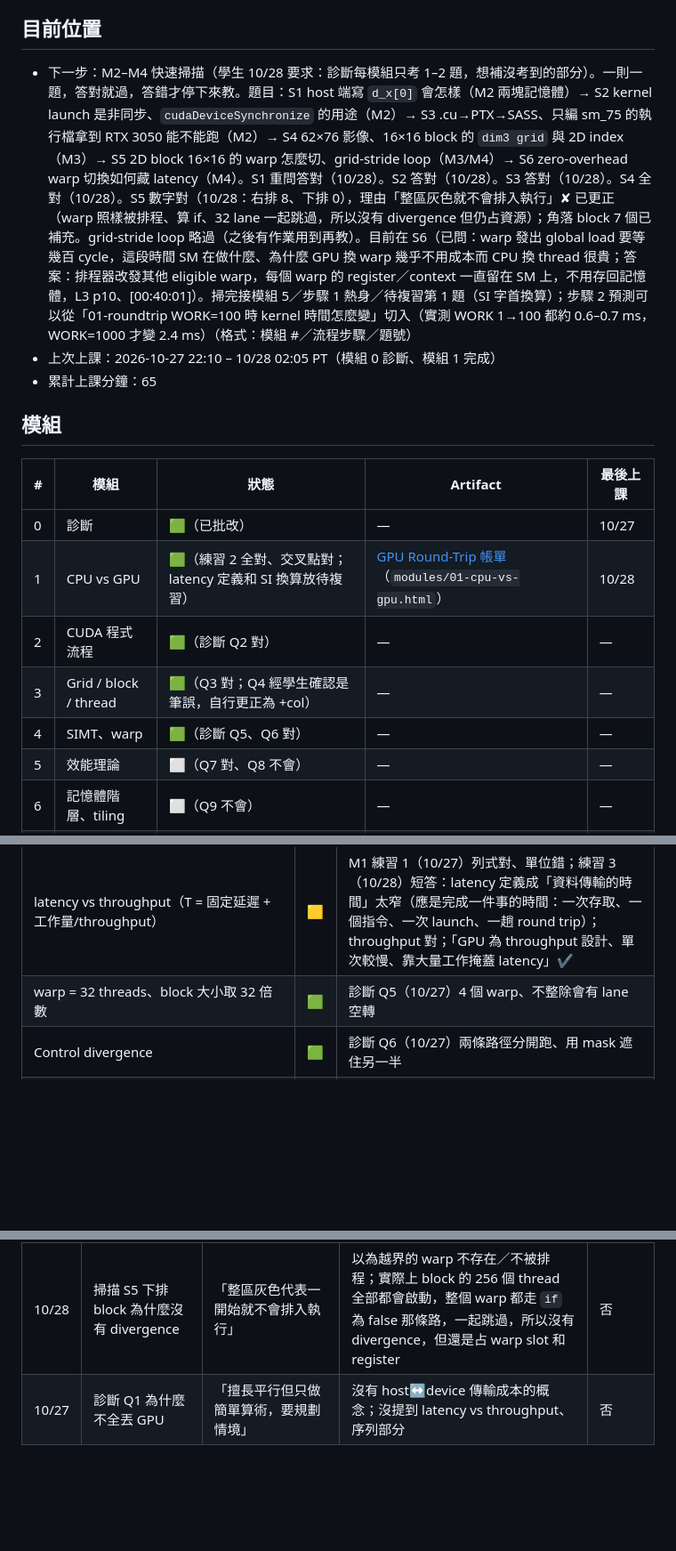
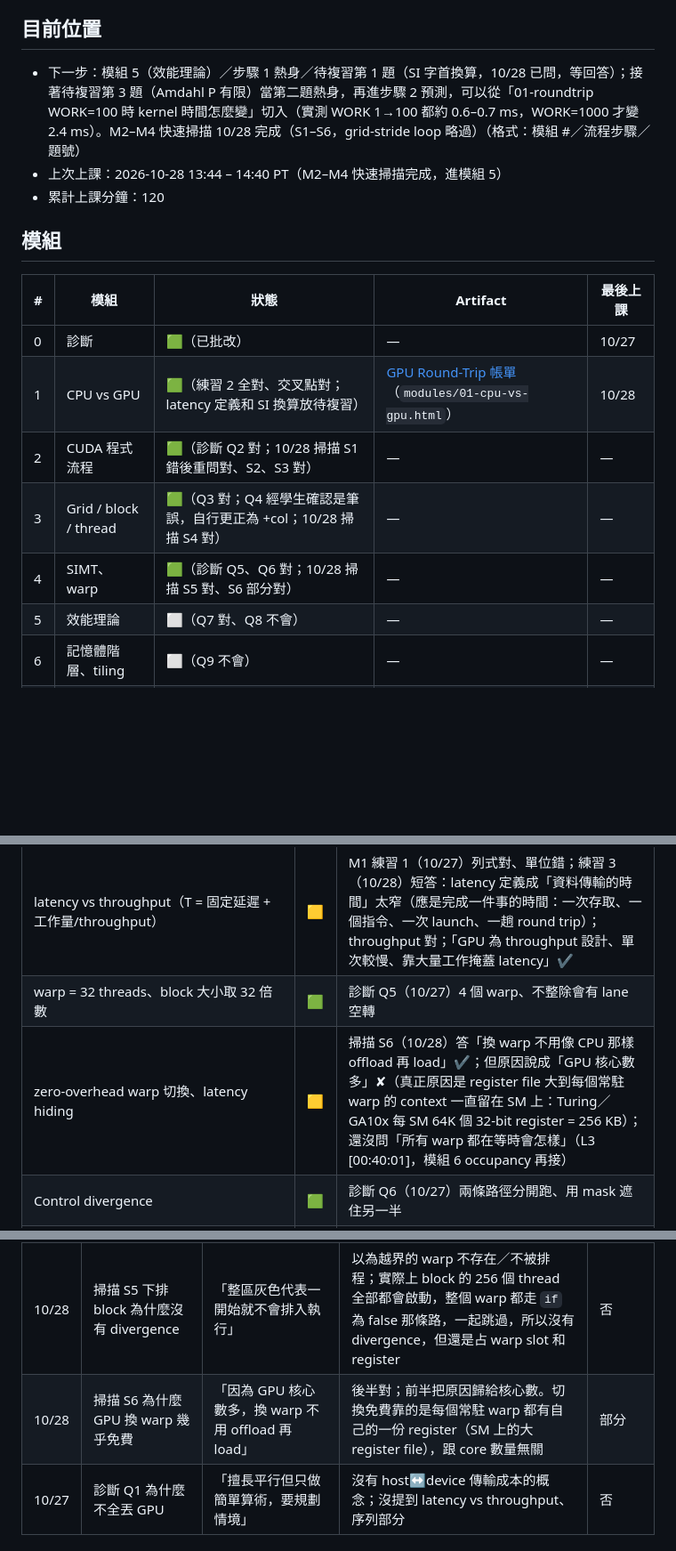
Before and after one commit to mileschintw/fall-2026, a Markdown page: learn/gpu/progress.md, 3 parts joined by grey strips. Shown at 89% size. Rendered like a GitHub page; blank space fills up the shorter version.

Commit message:
GPU 學習 10/28 14:40 PT: M2–M4 快速掃描完成（S6 部分對），模組 5 熱身第 1 題已問
Co-Authored-By: Claude Opus 5.5 <noreply@anthropic.com>

```diff
--- a/learn/gpu/progress.md
+++ b/learn/gpu/progress.md
@@ -3,18 +3,18 @@
 > 每次上課結束更新。時間用 Pacific。掌握程度：⬜ 未學、🟨 看過但不穩、🟩 能自己解釋並做對題目。
 
 ## 目前位置
-- 下一步：M2–M4 快速掃描（學生 10/28 要求：診斷每模組只考 1–2 題，想補沒考到的部分）。一則一題，答對就過，答錯才停下來教。題目：S1 host 端寫 `d_x[0]` 會怎樣（M2 兩塊記憶體）→ S2 kernel launch 是非同步、`cudaDeviceSynchronize` 的用途（M2）→ S3 .cu→PTX→SASS、只編 sm_75 的執行檔拿到 RTX 3050 能不能跑（M2）→ S4 62×76 影像、16×16 block 的 `dim3 grid` 與 2D index（M3）→ S5 2D block 16×16 的 warp 怎麼切、grid-stride loop（M3/M4）→ S6 zero-overhead warp 切換如何藏 latency（M4）。S1 重問答對（10/28）。S2 答對（10/28）。S3 答對（10/28）。S4 全對（10/28）。S5 數字對（10/28：右排 8、下排 0），理由「整區灰色就不會排入執行」✘ 已更正（warp 照樣被排程、算 if、32 lane 一起跳過，所以沒有 divergence 但仍占資源）；角落 block 7 個已補充。grid-stride loop 略過（之後有作業用到再教）。目前在 S6（已問：warp 發出 global load 要等幾百 cycle，這段時間 SM 在做什麼、為什麼 GPU 換 warp 幾乎不用成本而 CPU 換 thread 很貴；答案：排程器改發其他 eligible warp，每個 warp 的 register／context 一直留在 SM 上，不用存回記憶體，L3 p10、[00:40:01]）。掃完接模組 5／步驟 1 熱身／待複習第 1 題（SI 字首換算）；步驟 2 預測可以從「01-roundtrip WORK=100 時 kernel 時間怎麼變」切入（實測 WORK 1→100 都約 0.6–0.7 ms，WORK=1000 才變 2.4 ms）（格式：模組 #／流程步驟／題號）
-- 上次上課：2026-10-27 22:10 – 10/28 02:05 PT（模組 0 診斷、模組 1 完成）
-- 累計上課分鐘：65
+- 下一步：模組 5（效能理論）／步驟 1 熱身／待複習第 1 題（SI 字首換算，10/28 已問，等回答）；接著待複習第 3 題（Amdahl P 有限）當第二題熱身，再進步驟 2 預測，可以從「01-roundtrip WORK=100 時 kernel 時間怎麼變」切入（實測 WORK 1→100 都約 0.6–0.7 ms，WORK=1000 才變 2.4 ms）。M2–M4 快速掃描 10/28 完成（S1–S6，grid-stride loop 略過）（格式：模組 #／流程步驟／題號）
+- 上次上課：2026-10-28 13:44 – 14:40 PT（M2–M4 快速掃描完成，進模組 5）
+- 累計上課分鐘：120
 
 ## 模組
 | # | 模組 | 狀態 | Artifact | 最後上課 |
 |---|---|---|---|---|
 | 0 | 診斷 | 🟩（已批改） | — | 10/27 |
 | 1 | CPU vs GPU | 🟩（練習 2 全對、交叉點對；latency 定義和 SI 換算放待複習） | [GPU Round-Trip 帳單](https://claude.ai/artifact/UgjmP4Rsx5Lyrg8ko5wCjP)（`modules/01-cpu-vs-gpu.html`） | 10/28 |
-| 2 | CUDA 程式流程 | 🟩（診斷 Q2 對） | — | — |
-| 3 | Grid / block / thread | 🟩（Q3 對；Q4 經學生確認是筆誤，自行更正為 +col） | — | — |
-| 4 | SIMT、warp | 🟩（診斷 Q5、Q6 對） | — | — |
+| 2 | CUDA 程式流程 | 🟩（診斷 Q2 對；10/28 掃描 S1 錯後重問對、S2、S3 對） | — | — |
+| 3 | Grid / block / thread | 🟩（Q3 對；Q4 經學生確認是筆誤，自行更正為 +col；10/28 掃描 S4 對） | — | — |
+| 4 | SIMT、warp | 🟩（診斷 Q5、Q6 對；10/28 掃描 S5 對、S6 部分對） | — | — |
 | 5 | 效能理論 | ⬜（Q7 對、Q8 不會） | — | — |
 | 6 | 記憶體階層、tiling | ⬜（Q9 不會） | — | — |
 | 7 | 拆解 HW2 | ⬜ | — | — |
@@ -33,6 +33,7 @@
 | kernel launch 固定 overhead（小 n 輸的原因） | 🟨 | M1 追問（10/27）答「compile 或啟動 kernel」：launch 對；compile 錯（nvcc 事先編好 SASS，只有第一次啟動多約 0.16 ms 的 lazy module loading） |
 | latency vs throughput（T = 固定延遲 + 工作量/throughput） | 🟨 | M1 練習 1（10/27）列式對、單位錯；練習 3（10/28）短答：latency 定義成「資料傳輸的時間」太窄（應是完成一件事的時間：一次存取、一個指令、一次 launch、一趟 round trip）；throughput 對；「GPU 為 throughput 設計、單次較慢、靠大量工作掩蓋 latency」✔ |
 | warp = 32 threads、block 大小取 32 倍數 | 🟩 | 診斷 Q5（10/27）4 個 warp、不整除會有 lane 空轉 |
+| zero-overhead warp 切換、latency hiding | 🟨 | 掃描 S6（10/28）答「換 warp 不用像 CPU 那樣 offload 再 load」✔；但原因說成「GPU 核心數多」✘（真正原因是 register file 大到每個常駐 warp 的 context 一直留在 SM 上：Turing／GA10x 每 SM 64K 個 32-bit register = 256 KB）；還沒問「所有 warp 都在等時會怎樣」（L3 [00:40:01]，模組 6 occupancy 再接） |
 | Control divergence | 🟩 | 診斷 Q6（10/27）兩條路徑分開跑、用 mask 遮住另一半 |
 | 2D block 攤平切 warp（tid = ty*bx + tx、warp = tid/32） | 🟩 | 掃描 S5（10/28）一開始不知道怎麼切（猜 16×2 ✔），講解 + 互動圖後答對右排 8、下排 0 個 divergence；理由說成「整個越界的 warp 不會排入執行」✘（其實照樣執行、一起跳過 if） |
 | Amdahl's law | 🟨 | 診斷 Q7（10/27）答 10×，沒寫推導（1/f），還沒確認會用在 f、P 有限的情況 |
@@ -51,6 +52,7 @@
 | 10/27 | M1 互動頁：資料已在 GPU，n 多大 GPU 才贏 | 約 9000（✔，模型交叉點 ≈ 8800）；理由「GPU 本身運算能力比較差，優勢是平行化」 | 把小 n 輸的原因歸給「算得慢」；實際上小 n 時 kernel 時間幾乎固定（launch overhead／latency ≈ 6 μs），跟算力無關。「單一 thread 比 CPU 核心弱」這半句是對的 | 否 |
 | 10/28 | 掃描 S1 host 寫 `d_x[0]` | 「還沒開始執行也還沒 sync，應該不會有差別」 | 把 `cudaMalloc` 拿到的指標當成一般 host 指標，以為問題只在時間順序（sync），沒有「兩塊記憶體、各自的位址」的模型 | 部分（反方向重問答對） |
 | 10/28 | 掃描 S5 下排 block 為什麼沒有 divergence | 「整區灰色代表一開始就不會排入執行」 | 以為越界的 warp 不存在／不被排程；實際上 block 的 256 個 thread 全部都會啟動，整個 warp 都走 `if` 為 false 那條路，一起跳過，所以沒有 divergence，但還是占 warp slot 和 register | 否 |
+| 10/28 | 掃描 S6 為什麼 GPU 換 warp 幾乎免費 | 「因為 GPU 核心數多，換 warp 不用 offload 再 load」 | 後半對；前半把原因歸給核心數。切換免費靠的是每個常駐 warp 都有自己的一份 register（SM 上的大 register file），跟 core 數量無關 | 部分 |
 | 10/27 | 診斷 Q1 為什麼不全丟 GPU | 「擅長平行但只做簡單算術，要規劃情境」 | 沒有 host↔device 傳輸成本的概念；沒提到 latency vs throughput、序列部分 | 否 |
 
 ## 待複習
```
Also changed, not shown: other parts of learn/gpu/progress.md (+1 -0 lines).
